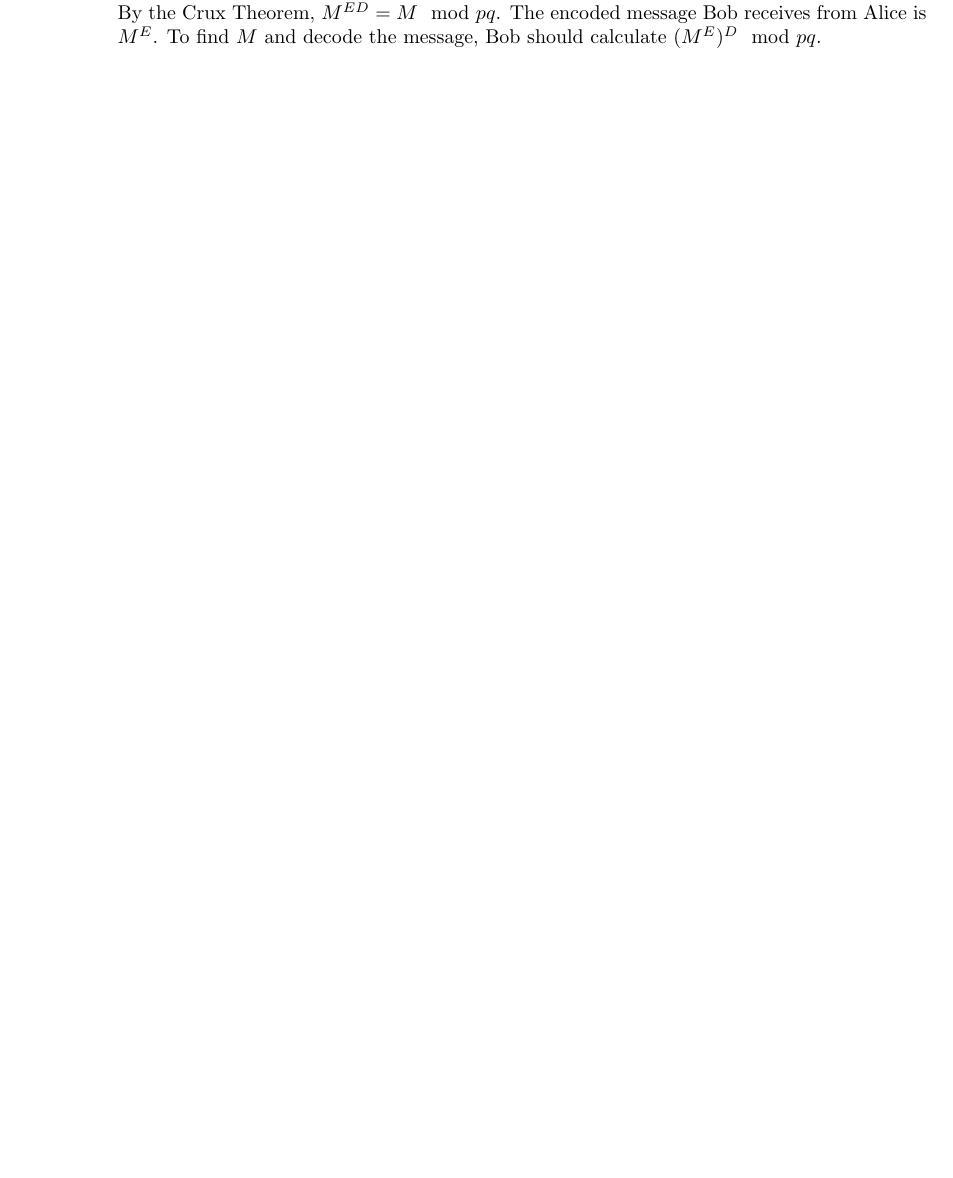
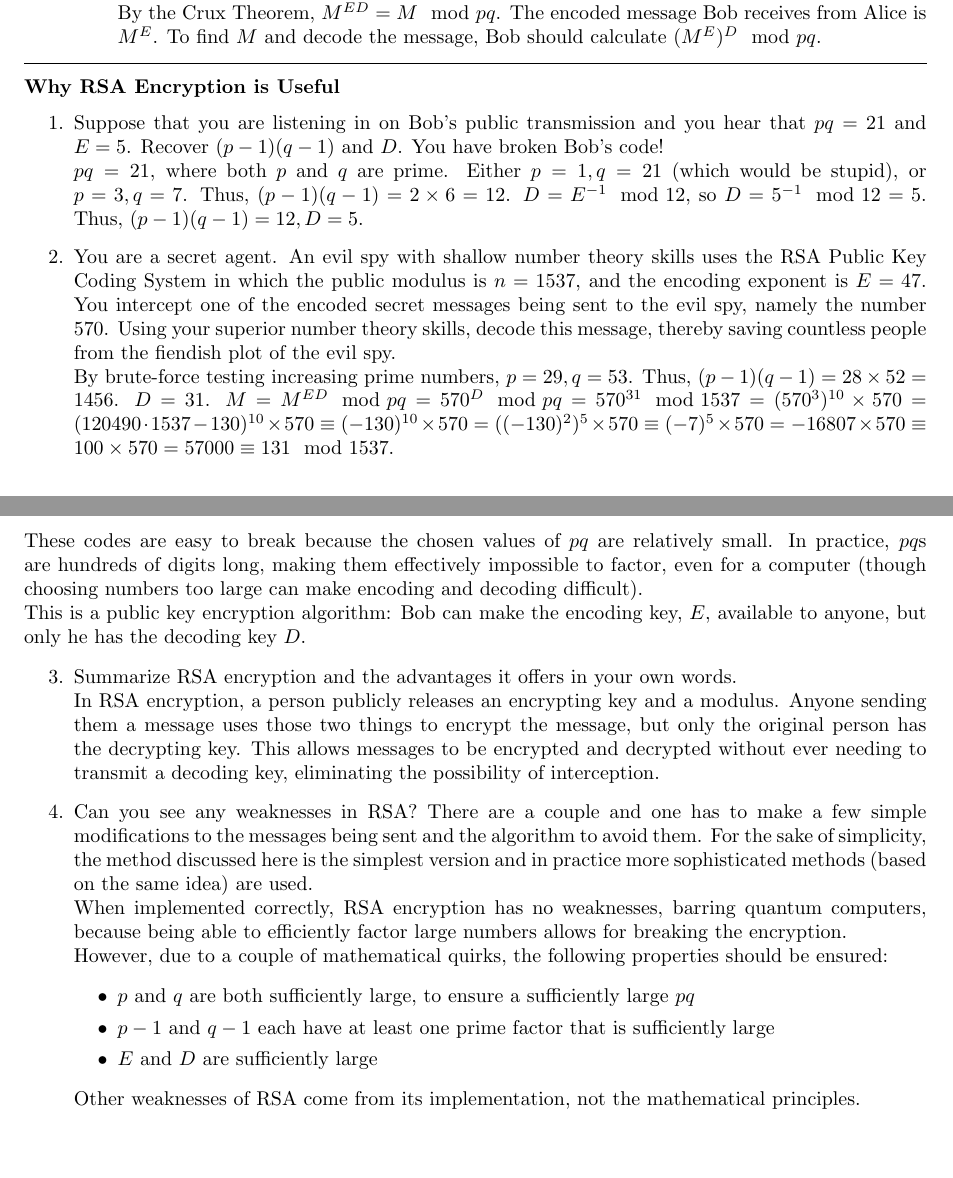
Before and after one commit to SapphireHue/Logic-and-CPS, a LaTeX document (CPS/Cryptology Packet/RSA Cryptosystem.tex): part of page 2 of 2 before the commit and two parts of pages 2 and 3 of 3 after it, the two joined at a grey line, cut so that both start at the same text, the shorter picture padded with empty space. Compiled offline with pdfLaTeX.

Commit message:
RSA Cryptosystme Part 3

```diff
--- a/CPS/Cryptology Packet/RSA Cryptosystem.tex
+++ b/CPS/Cryptology Packet/RSA Cryptosystem.tex
@@ -89,5 +89,28 @@ To decode the message, Bob must find $D$, the multiplicative inverse of $E$ in $
         \item Using the RSA Cryptosystem Crux Theorem, explain how Bob can use the number $D$ to decode Alice’s encoded message $M^E$ and recover her original message $M$.\\
         By the Crux Theorem, $M^{ED} = M \mod{pq}$. The encoded message Bob receives from Alice is $M^{E}$. To find $M$ and decode the message, Bob should calculate $(M^{E})^{D} \mod{pq}$.
     \end{enumerate}
+\end{enumerate} \hrule \vspace{8pt}
+\textbf{Why RSA Encryption is Useful}
+\begin{enumerate}
+    \item Suppose that you are listening in on Bob's public transmission and you hear that $pq = 21$ and $E = 5$. Recover $(p - 1)(q - 1)$ and $D$. You have broken Bob's code!\\
+    $pq = 21$, where both $p$ and $q$ are prime. Either $p = 1, q = 21$ (which would be stupid), or $p = 3, q = 7$. Thus, $(p-1)(q-1) = 2 \times 6 = 12$. $D = E^{-1} \mod{12}$, so $D = 5^{-1} \mod{12} = 5$. Thus, $(p-1)(q-1) = 12, D = 5$.
+    \item You are a secret agent. An evil spy with shallow number theory skills uses the RSA Public Key Coding System in which the public modulus is $n = 1537$, and the encoding exponent is $E = 47$. You intercept one of the encoded secret messages being sent to the evil spy, namely the number 570. Using your superior number theory skills, decode this message, thereby saving countless people from the fiendish plot of the evil spy.\\
+    By brute-force testing increasing prime numbers, $p = 29, q = 53$. Thus, $(p-1)(q-1) = 28 \times 52 = 1456$. $D = 31$. $M = M^{ED} \mod{pq} = 570^{D} \mod{pq}= 570^{31} \mod{1537} = (570^3)^{10} \times 570 = (120490\cdot1537 - 130)^{10} \times 570 \equiv (-130)^{10} \times 570 = ((-130)^2)^{5} \times 570 \equiv (-7)^{5} \times 570 = -16807 \times 570 \equiv 100 \times 570 = 57000 \equiv 131 \mod{1537}$.
+\end{enumerate}
+These codes are easy to break because the chosen values of $pq$ are relatively small. In practice, $pq$s are hundreds of digits long, making them effectively impossible to factor, even for a computer (though choosing numbers too large can make encoding and decoding difficult).\\
+This is a public key encryption algorithm: Bob can make the encoding key, $E$, available to anyone, but only he has the decoding key $D$.
+\begin{enumerate}
+\setcounter{enumi}{2}
+    \item Summarize RSA encryption and the advantages it offers in your own words.\\
+    In RSA encryption, a person publicly releases an encrypting key and a modulus. Anyone sending them a message uses those two things to encrypt the message, but only the original person has the decrypting key. This allows messages to be encrypted and decrypted without ever needing to transmit a decoding key, eliminating the possibility of interception.
+    \item Can you see any weaknesses in RSA? There are a couple and one has to make a few simple modifications to the messages being sent and the algorithm to avoid them. For the sake of simplicity, the method discussed here is the simplest version and in practice more sophisticated methods (based on the same idea) are used.\\
+    When implemented correctly, RSA encryption has no weaknesses, barring quantum computers, because being able to efficiently factor large numbers allows for breaking the encryption.\\
+    However, due to a couple of mathematical quirks, the following properties should be ensured:
+    \begin{itemize}
+        \item $p$ and $q$ are both sufficiently large, to ensure a sufficiently large $pq$
+        \item $p-1$ and $q-1$ each have at least one prime factor that is sufficiently large
+        \item $E$ and $D$ are sufficiently large
+    \end{itemize}
+    Other weaknesses of RSA come from its implementation, not the mathematical principles.
 \end{enumerate}
 \end{document}
```
Also changed, not shown: CPS/Cryptology Packet/RSA Cryptosystem.pdf.
